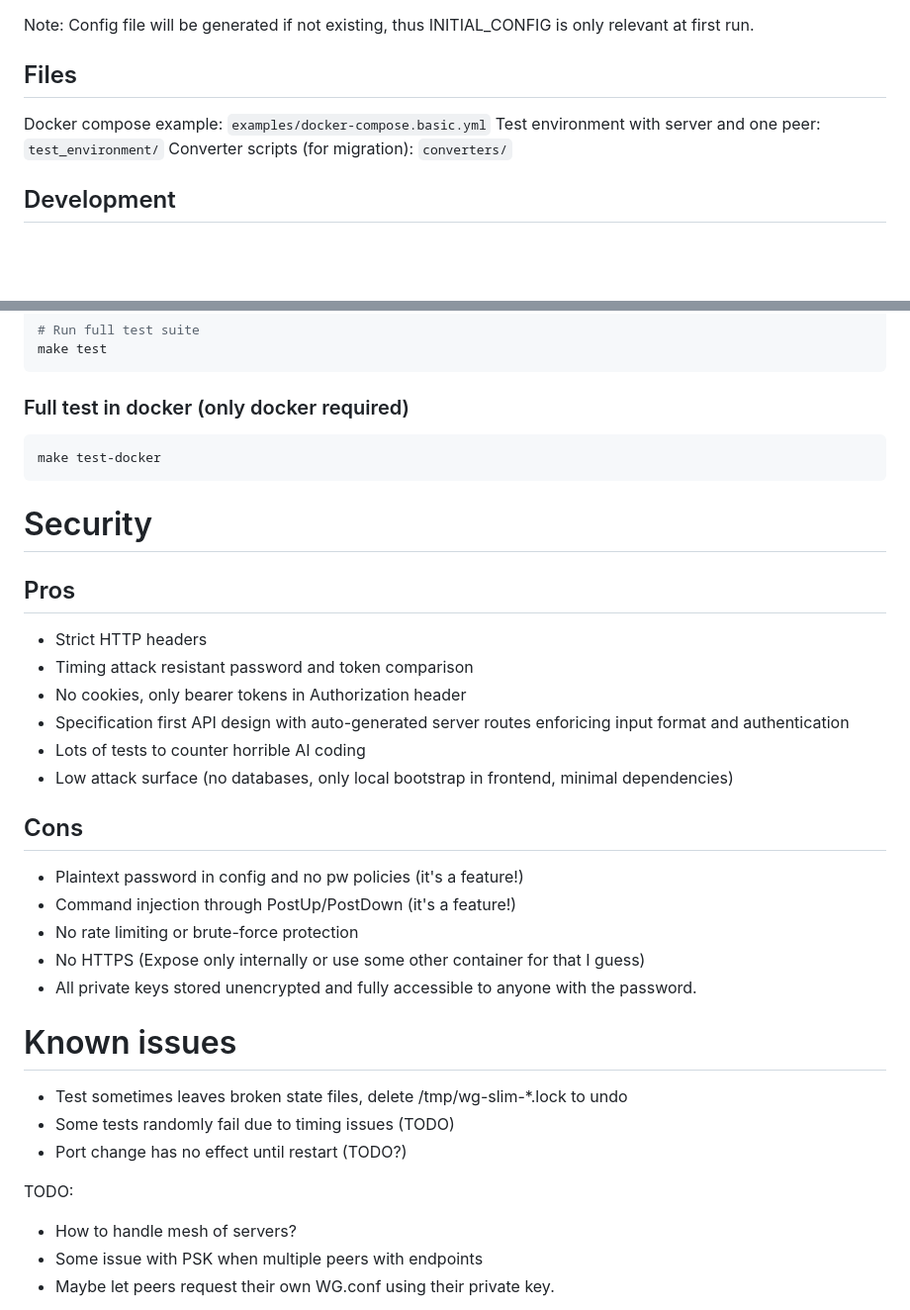
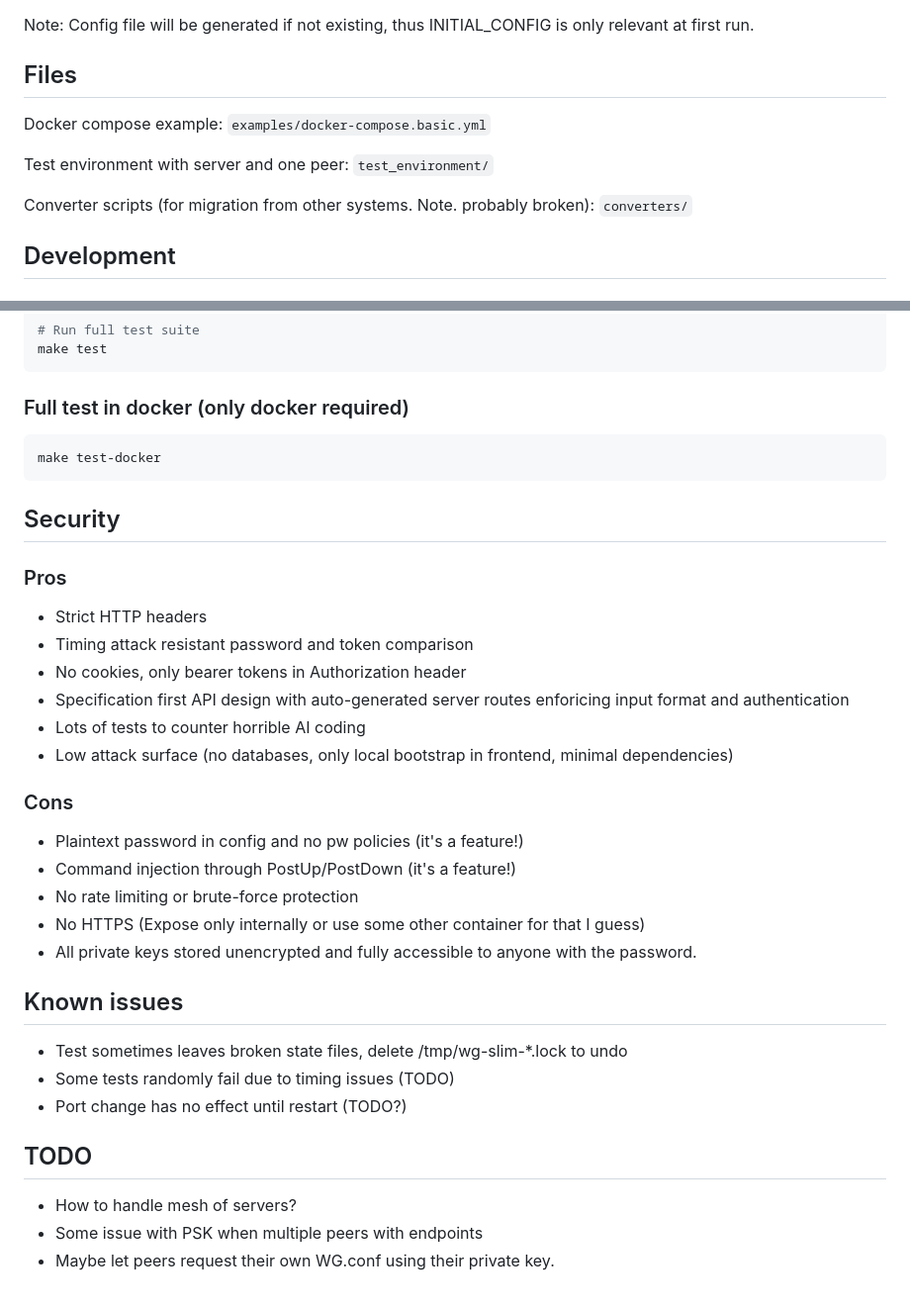
Before and after one commit to Phasip/wg-slim, a Markdown page: README.md, 2 parts joined by grey strips. Shown at 99% size. Rendered like a GitHub page; blank space fills up the shorter version.

Commit message:
Cleanup formatting for readme

````diff
--- a/README.md
+++ b/README.md
@@ -52,10 +53,12 @@ TODO: Reason whether unique PSK-seeds should be implemented that are used to gen
 Note: Config file will be generated if not existing, thus INITIAL_CONFIG is only relevant at first run.
 
 ## Files
+
 Docker compose example: `examples/docker-compose.basic.yml`
+
 Test environment with server and one peer: `test_environment/`
-Converter scripts (for migration): `converters/`
 
+Converter scripts (for migration from other systems. Note. probably broken): `converters/`
 ## Development
 
 ### 1. Setup dependencies
@@ -94,34 +97,38 @@ make test
 ```
 
 ### Full test in docker (only docker required)
+
 ```bash
 make test-docker
 ```
 
+## Security
 
-# Security
-## Pros
+### Pros
+
 - Strict HTTP headers
 - Timing attack resistant password and token comparison
 - No cookies, only bearer tokens in Authorization header
 - Specification first API design with auto-generated server routes enforicing input format and authentication
 - Lots of tests to counter horrible AI coding
 - Low attack surface (no databases, only local bootstrap in frontend, minimal dependencies)
-## Cons
+
+### Cons
+
 - Plaintext password in config and no pw policies (it's a feature!)
 - Command injection through PostUp/PostDown (it's a feature!)
 - No rate limiting or brute-force protection
 - No HTTPS (Expose only internally or use some other container for that I guess)
 - All private keys stored unencrypted and fully accessible to anyone with the password.
 
+## Known issues
 
-# Known issues
 - Test sometimes leaves broken state files, delete /tmp/wg-slim-*.lock to undo
 - Some tests randomly fail due to timing issues (TODO)
 - Port change has no effect until restart (TODO?)
 
+## TODO
 
-TODO:
 - How to handle mesh of servers?
 - Some issue with PSK when multiple peers with endpoints
 - Maybe let peers request their own WG.conf using their private key.
````
Also changed, not shown: other parts of README.md (+9 -8 lines).
